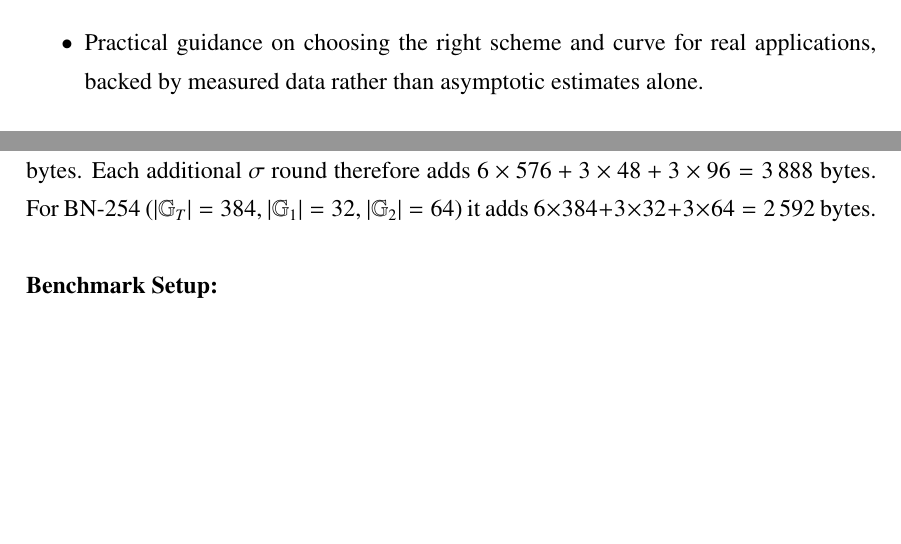
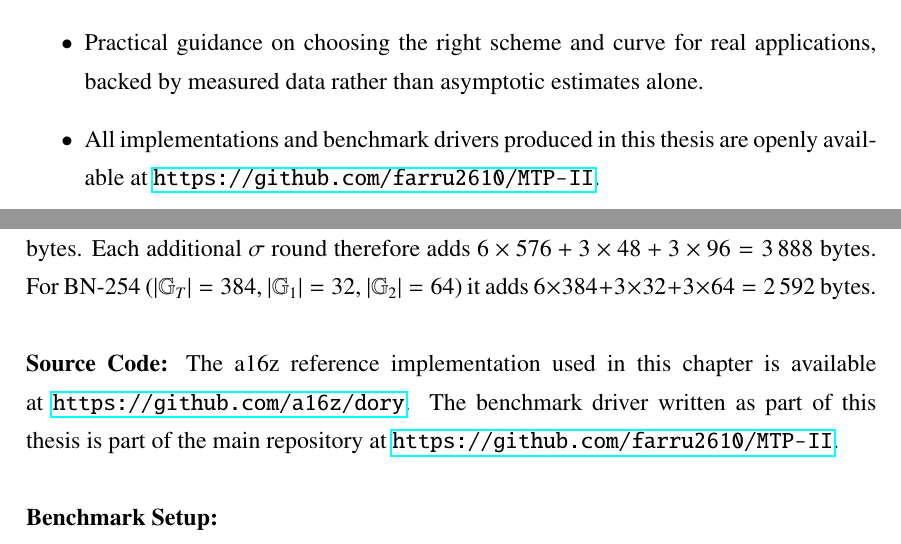
Before and after one commit to farru2610/mtp-ii, a LaTeX thesis (MTP2/mainrep.tex, which reads MTP2/chapter6/chapter6.tex, MTP2/intro/introduction.tex): two parts of pages 10 and 43 of 62 before the commit and two parts of pages 10 and 43 of 63 after it, joined at a grey line, cut so that both start at the same text, the shorter picture padded with empty space. Compiled offline with pdfLaTeX.

Commit message:
Added links

```diff
--- a/MTP2/chapter6/chapter6.tex
+++ b/MTP2/chapter6/chapter6.tex
@@ -267,6 +267,12 @@ $6\times576 + 3\times48 + 3\times96 = 3\,888$ bytes. For BN-254
 ($|\mathbb{G}_T| = 384$, $|\mathbb{G}_1| = 32$, $|\mathbb{G}_2| = 64$) it
 adds $6\times384 + 3\times32 + 3\times64 = 2\,592$ bytes.
 \\\\
+\textbf{Source Code:}
+The a16z reference implementation used in this chapter is available at
+\url{https://github.com/a16z/dory}. The benchmark driver written as
+part of this thesis is part of the main repository at
+\url{https://github.com/farru2610/MTP-II}.
+\\\\
 \textbf{Benchmark Setup:}
 
 Benchmarks are averaged over 5 runs. Sizes tested:
--- a/MTP2/intro/introduction.tex
+++ b/MTP2/intro/introduction.tex
@@ -83,6 +83,10 @@ The main contributions of this work are:
     \item Practical guidance on choosing the right scheme and curve
           for real applications, backed by measured data rather than
           asymptotic estimates alone.
+
+    \item All implementations and benchmark drivers produced in this
+          thesis are openly available at
+          \url{https://github.com/farru2610/MTP-II}.
 \end{itemize}
 
 \section{Thesis Organisation}
```
Also changed, not shown: MTP2/chapter3/chapter3.tex (+4 -0 lines), MTP2/chapter4/chapter4.tex (+4 -0 lines), MTP2/chapter5/chapter5.tex (+4 -0 lines).
